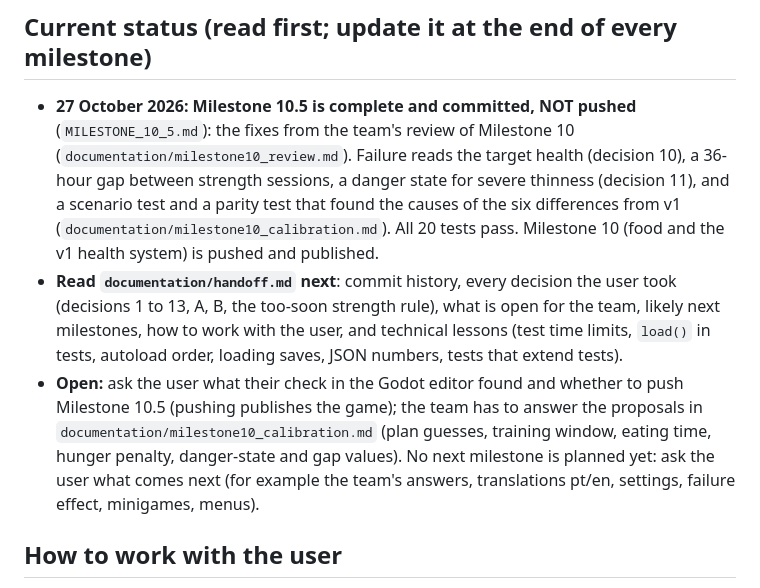
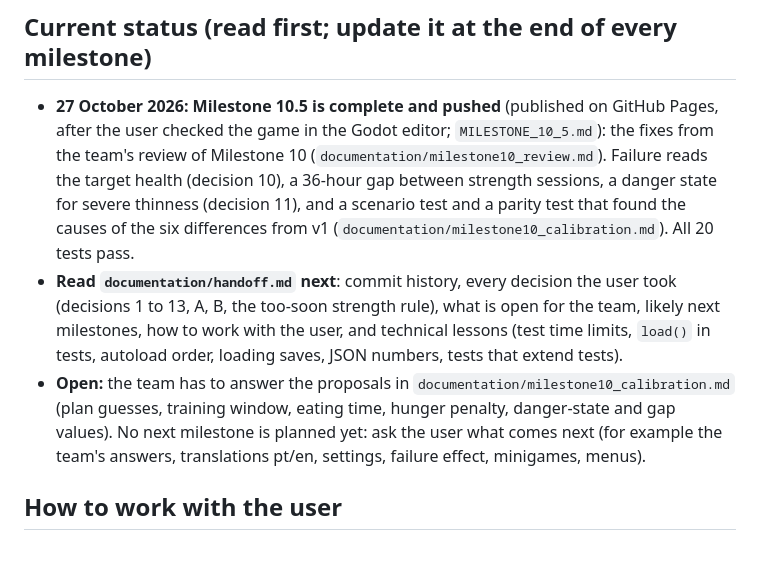
Before and after one commit to RomesQuiet/bio-streams-CMP, a Markdown page: CLAUDE.md, the part around the change. Rendered like a GitHub page; blank space fills up the shorter version.

Commit message:
Milestone 10.5: status pushed
The user checked the game in the Godot editor and asked to push.

Co-Authored-By: Claude Opus 5.5 <noreply@anthropic.com>

```diff
--- a/CLAUDE.md
+++ b/CLAUDE.md
@@ -9,9 +9,9 @@ The author is a 9th-grade student competing in the national phase. Goal: win and
 
 ## Current status (read first; update it at the end of every milestone)
 
-- **27 October 2026: Milestone 10.5 is complete and committed, NOT pushed** (`MILESTONE_10_5.md`): the fixes from the team's review of Milestone 10 (`documentation/milestone10_review.md`). Failure reads the target health (decision 10), a 36-hour gap between strength sessions, a danger state for severe thinness (decision 11), and a scenario test and a parity test that found the causes of the six differences from v1 (`documentation/milestone10_calibration.md`). All 20 tests pass. Milestone 10 (food and the v1 health system) is pushed and published.
+- **27 October 2026: Milestone 10.5 is complete and pushed** (published on GitHub Pages, after the user checked the game in the Godot editor; `MILESTONE_10_5.md`): the fixes from the team's review of Milestone 10 (`documentation/milestone10_review.md`). Failure reads the target health (decision 10), a 36-hour gap between strength sessions, a danger state for severe thinness (decision 11), and a scenario test and a parity test that found the causes of the six differences from v1 (`documentation/milestone10_calibration.md`). All 20 tests pass.
 - **Read `documentation/handoff.md` next**: commit history, every decision the user took (decisions 1 to 13, A, B, the too-soon strength rule), what is open for the team, likely next milestones, how to work with the user, and technical lessons (test time limits, `load()` in tests, autoload order, loading saves, JSON numbers, tests that extend tests).
-- **Open:** ask the user what their check in the Godot editor found and whether to push Milestone 10.5 (pushing publishes the game); the team has to answer the proposals in `documentation/milestone10_calibration.md` (plan guesses, training window, eating time, hunger penalty, danger-state and gap values). No next milestone is planned yet: ask the user what comes next (for example the team's answers, translations pt/en, settings, failure effect, minigames, menus).
+- **Open:** the team has to answer the proposals in `documentation/milestone10_calibration.md` (plan guesses, training window, eating time, hunger penalty, danger-state and gap values). No next milestone is planned yet: ask the user what comes next (for example the team's answers, translations pt/en, settings, failure effect, minigames, menus).
 
 ## How to work with the user
 
```
Also changed, not shown: MILESTONE_10_5.md (+2 -2 lines), documentation/handoff.md (+2 -2 lines).
